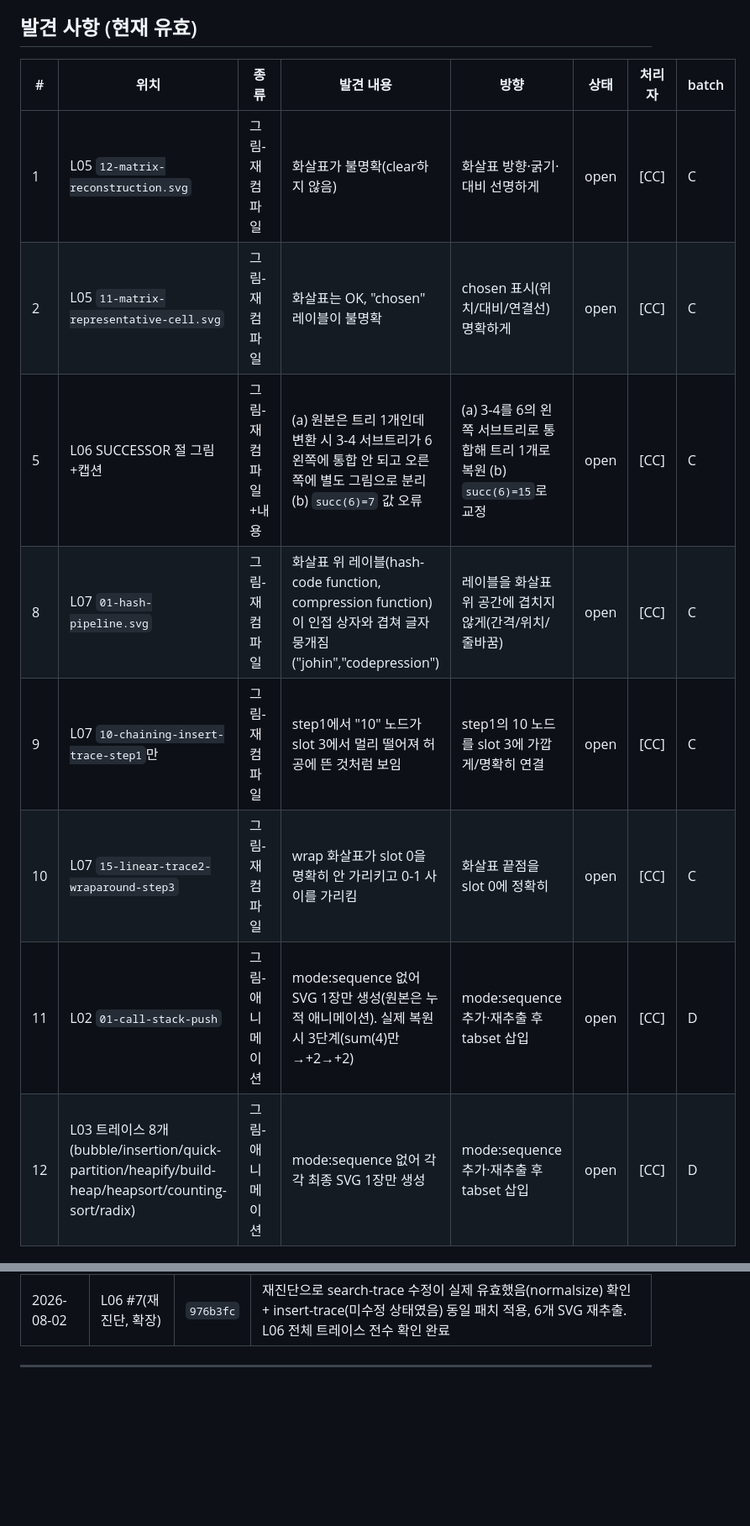
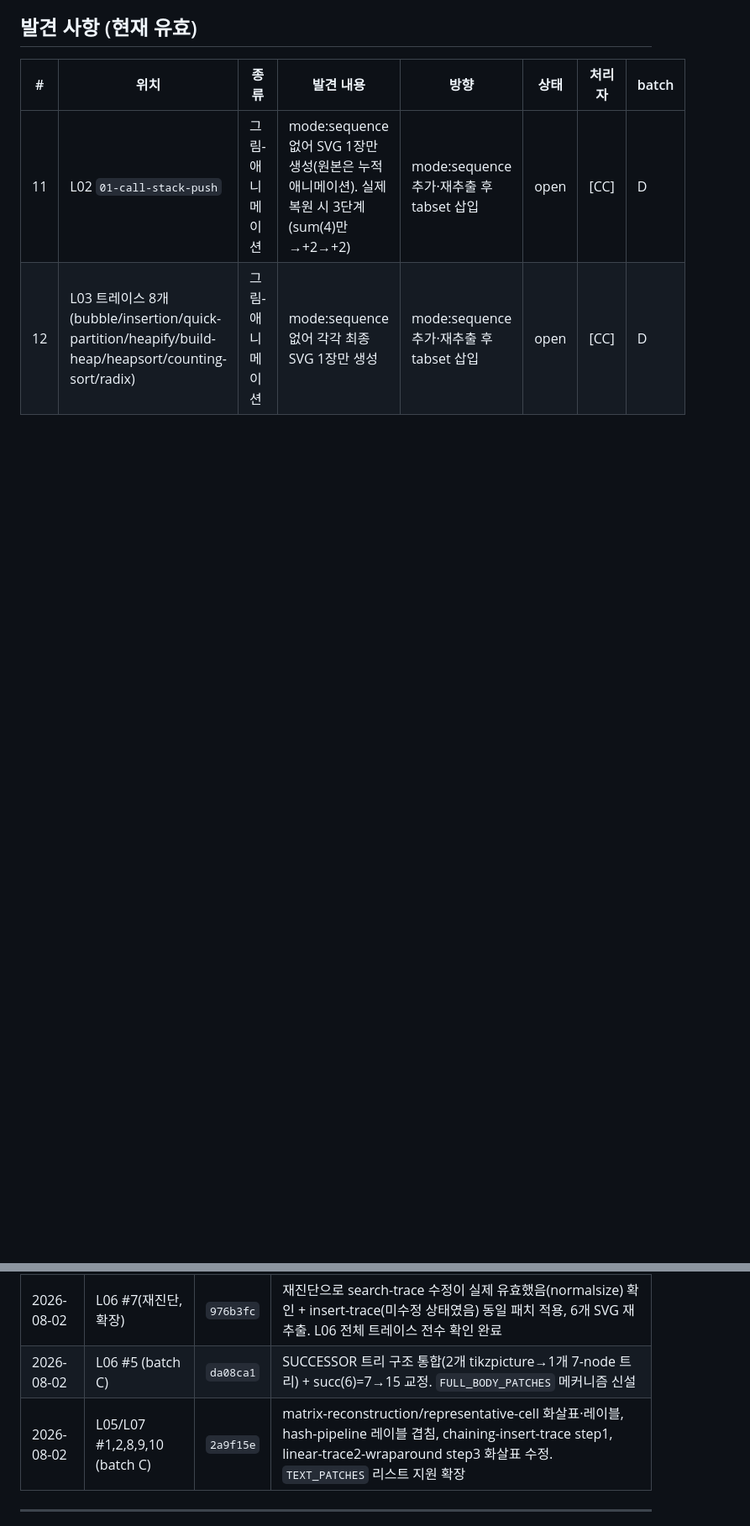
Before and after one commit to HyuckHan/algorithms-book, a Markdown page: docs/REVIEW_NOTES.md, 2 parts joined by grey strips. Shown at 84% size. Rendered like a GitHub page; blank space fills up the shorter version.

Commit message:
docs(review): mark batch C items #1,2,5,8,9,10 done
Log da08ca1 (L06 successor tree merge) and 2a9f15e (L05/L07 arrow/label
fixes) in 완료 항목 and 처리 이력; remove resolved rows from 발견 사항.

```diff
--- a/docs/REVIEW_NOTES.md
+++ b/docs/REVIEW_NOTES.md
@@ -22,12 +22,6 @@
 
 | # | 위치 | 종류 | 발견 내용 | 방향 | 상태 | 처리자 | batch |
 |---|---|---|---|---|---|---|---|
-| 1 | L05 `12-matrix-reconstruction.svg` | 그림-재컴파일 | 화살표가 불명확(clear하지 않음) | 화살표 방향·굵기·대비 선명하게 | open | [CC] | C |
-| 2 | L05 `11-matrix-representative-cell.svg` | 그림-재컴파일 | 화살표는 OK, "chosen" 레이블이 불명확 | chosen 표시(위치/대비/연결선) 명확하게 | open | [CC] | C |
-| 5 | L06 SUCCESSOR 절 그림+캡션 | 그림-재컴파일+내용 | (a) 원본은 트리 1개인데 변환 시 3-4 서브트리가 6 왼쪽에 통합 안 되고 오른쪽에 별도 그림으로 분리 (b) `succ(6)=7` 값 오류 | (a) 3-4를 6의 왼쪽 서브트리로 통합해 트리 1개로 복원 (b) `succ(6)=15`로 교정 | open | [CC] | C |
-| 8 | L07 `01-hash-pipeline.svg` | 그림-재컴파일 | 화살표 위 레이블(hash-code function, compression function)이 인접 상자와 겹쳐 글자 뭉개짐("johin","codepression") | 레이블을 화살표 위 공간에 겹치지 않게(간격/위치/줄바꿈) | open | [CC] | C |
-| 9 | L07 `10-chaining-insert-trace-step1`만 | 그림-재컴파일 | step1에서 "10" 노드가 slot 3에서 멀리 떨어져 허공에 뜬 것처럼 보임 | step1의 10 노드를 slot 3에 가깝게/명확히 연결 | open | [CC] | C |
-| 10 | L07 `15-linear-trace2-wraparound-step3` | 그림-재컴파일 | wrap 화살표가 slot 0을 명확히 안 가리키고 0-1 사이를 가리킴 | 화살표 끝점을 slot 0에 정확히 | open | [CC] | C |
 | 11 | L02 `01-call-stack-push` | 그림-애니메이션 | mode:sequence 없어 SVG 1장만 생성(원본은 누적 애니메이션). 실제 복원 시 3단계(sum(4)만→+2→+2) | mode:sequence 추가·재추출 후 tabset 삽입 | open | [CC] | D |
 | 12 | L03 트레이스 8개(bubble/insertion/quick-partition/heapify/build-heap/heapsort/counting-sort/radix) | 그림-애니메이션 | mode:sequence 없어 각각 최종 SVG 1장만 생성 | mode:sequence 추가·재추출 후 tabset 삽입 | open | [CC] | D |
 
@@ -70,6 +66,8 @@
 | 2026-08-02 | L06 #4, #6 | `433e748` | size/height 수식 분리, DUPLICATE 폰트 통일 |
 | 2026-08-02 | L06 #7 | `6cf7861` | search-trace 주석 폰트 확대(text_patch 신설, 4개 SVG 재추출) |
 | 2026-08-02 | L06 #7(재진단, 확장) | `976b3fc` | 재진단으로 search-trace 수정이 실제 유효했음(normalsize) 확인 + insert-trace(미수정 상태였음) 동일 패치 적용, 6개 SVG 재추출. L06 전체 트레이스 전수 확인 완료 |
+| 2026-08-02 | L06 #5 (batch C) | `da08ca1` | SUCCESSOR 트리 구조 통합(2개 tikzpicture→1개 7-node 트리) + succ(6)=7→15 교정. `FULL_BODY_PATCHES` 메커니즘 신설 |
+| 2026-08-02 | L05/L07 #1,2,8,9,10 (batch C) | `2a9f15e` | matrix-reconstruction/representative-cell 화살표·레이블, hash-pipeline 레이블 겹침, chaining-insert-trace step1, linear-trace2-wraparound step3 화살표 수정. `TEXT_PATCHES` 리스트 지원 확장 |
 
 ---
 
```
Also changed, not shown: other parts of docs/REVIEW_NOTES.md (+2 -0 lines).
